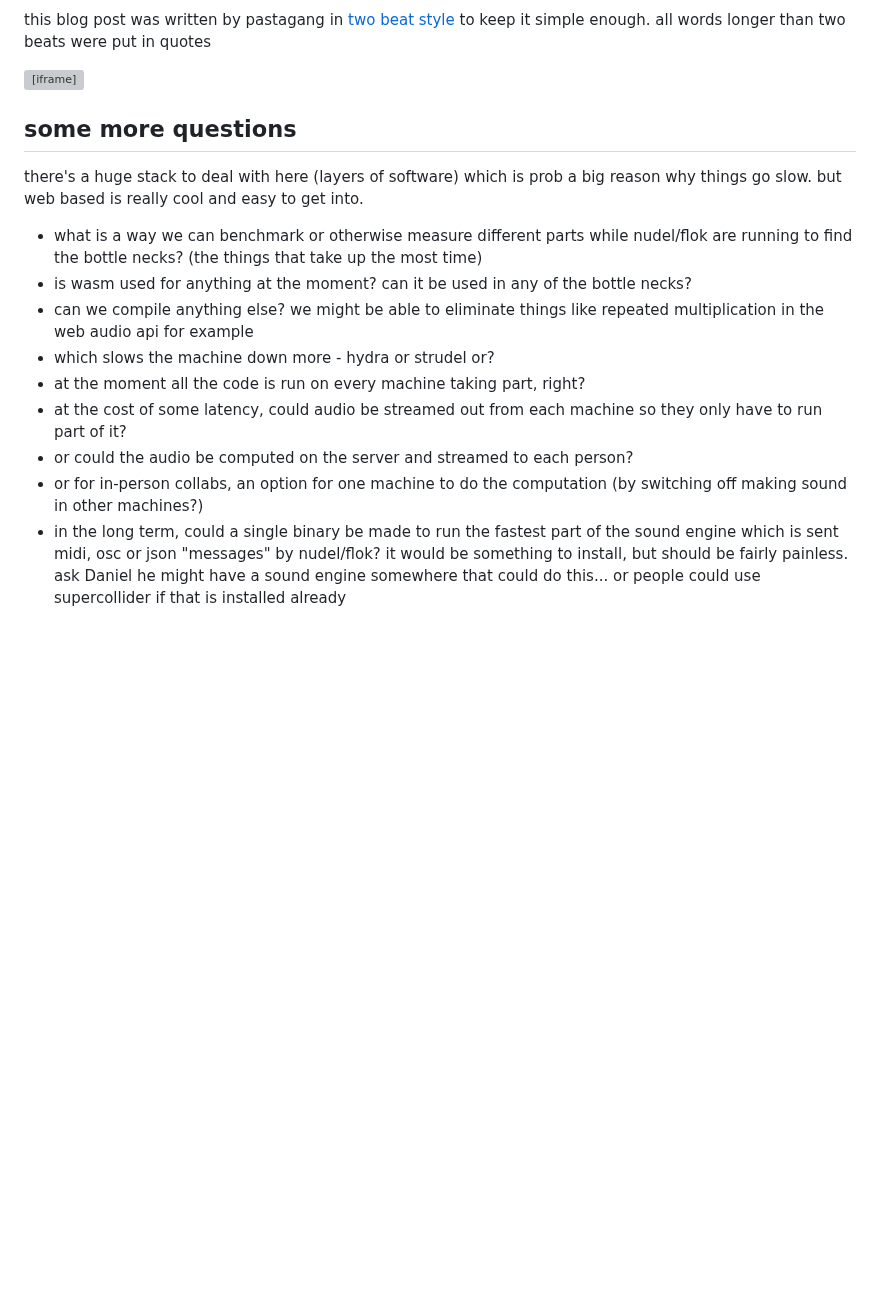
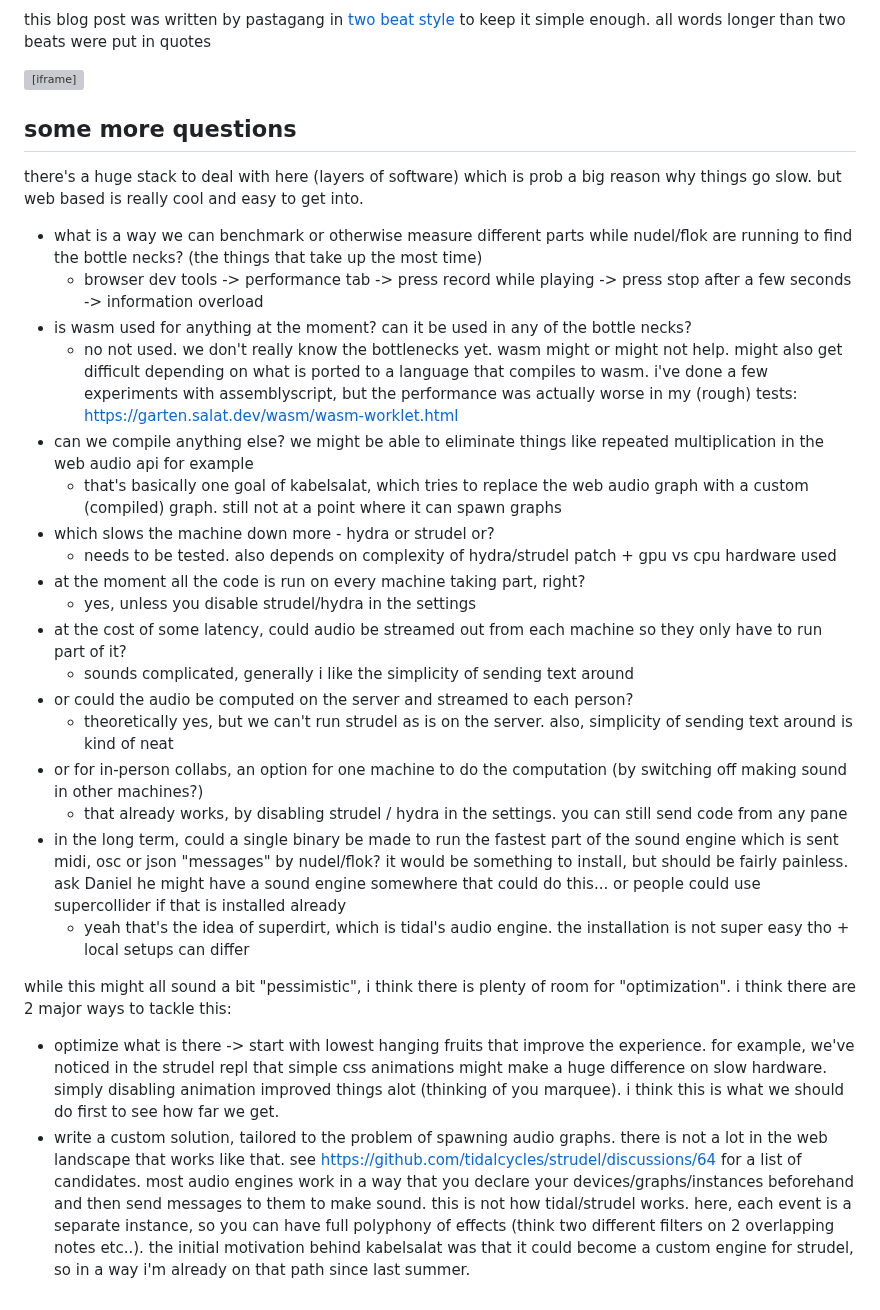
Before and after one commit to pastagang/pastagang, a Markdown page: blog/performance/readme.md, the part around the change. Drawn GitHub-style; blank space fills up the shorter version; grey boxes are pictures that could not be loaded.

Commit message:
add my senf

```diff
--- a/blog/performance/readme.md
+++ b/blog/performance/readme.md
@@ -57,17 +57,30 @@ this blog post was written by pastagang in [two beat style](https://www.todepond
 
 <iframe width="560" height="315" src="https://www.youtube-nocookie.com/embed/29KLkK0Vlw0" title="YouTube video player" frameborder="0" allow="accelerometer; autoplay; clipboard-write; encrypted-media; gyroscope; picture-in-picture; web-share" referrerpolicy="strict-origin-when-cross-origin" allowfullscreen></iframe>
 
-
 ## some more questions
 
 there's a huge stack to deal with here (layers of software) which is prob a big reason why things go slow. but web based is really cool and easy to get into.
 
 - what is a way we can benchmark or otherwise measure different parts while nudel/flok are running to find the bottle necks? (the things that take up the most time)
+  - browser dev tools -> performance tab -> press record while playing -> press stop after a few seconds -> information overload
 - is wasm used for anything at the moment? can it be used in any of the bottle necks?
+  - no not used. we don't really know the bottlenecks yet. wasm might or might not help. might also get difficult depending on what is ported to a language that compiles to wasm. i've done a few experiments with assemblyscript, but the performance was actually worse in my (rough) tests: <https://garten.salat.dev/wasm/wasm-worklet.html>
 - can we compile anything else? we might be able to eliminate things like repeated multiplication in the web audio api for example
+  - that's basically one goal of kabelsalat, which tries to replace the web audio graph with a custom (compiled) graph. still not at a point where it can spawn graphs
 - which slows the machine down more - hydra or strudel or?
+  - needs to be tested. also depends on complexity of hydra/strudel patch + gpu vs cpu hardware used
 - at the moment all the code is run on every machine taking part, right?
+  - yes, unless you disable strudel/hydra in the settings
 - at the cost of some latency, could audio be streamed out from each machine so they only have to run part of it?
+  - sounds complicated, generally i like the simplicity of sending text around
 - or could the audio be computed on the server and streamed to each person?
+  - theoretically yes, but we can't run strudel as is on the server. also, simplicity of sending text around is kind of neat
 - or for in-person collabs, an option for one machine to do the computation (by switching off making sound in other machines?)
+  - that already works, by disabling strudel / hydra in the settings. you can still send code from any pane
 - in the long term, could a single binary be made to run the fastest part of the sound engine which is sent midi, osc or json "messages" by nudel/flok? it would be something to install, but should be fairly painless. ask Daniel he might have a sound engine somewhere that could do this... or people could use supercollider if that is installed already
+  - yeah that's the idea of superdirt, which is tidal's audio engine. the installation is not super easy tho + local setups can differ
+
+while this might all sound a bit "pessimistic", i think there is plenty of room for "optimization". i think there are 2 major ways to tackle this:
+
+- optimize what is there -> start with lowest hanging fruits that improve the experience. for example, we've noticed in the strudel repl that simple css animations might make a huge difference on slow hardware. simply disabling animation improved things alot (thinking of you marquee). i think this is what we should do first to see how far we get.
+- write a custom solution, tailored to the problem of spawning audio graphs. there is not a lot in the web landscape that works like that. see <https://github.com/tidalcycles/strudel/discussions/64> for a list of candidates. most audio engines work in a way that you declare your devices/graphs/instances beforehand and then send messages to them to make sound. this is not how tidal/strudel works. here, each event is a separate instance, so you can have full polyphony of effects (think two different filters on 2 overlapping notes etc..). the initial motivation behind kabelsalat was that it could become a custom engine for strudel, so in a way i'm already on that path since last summer.
```
